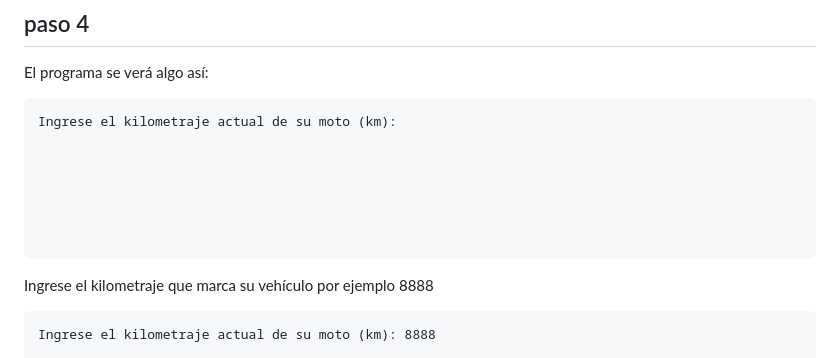
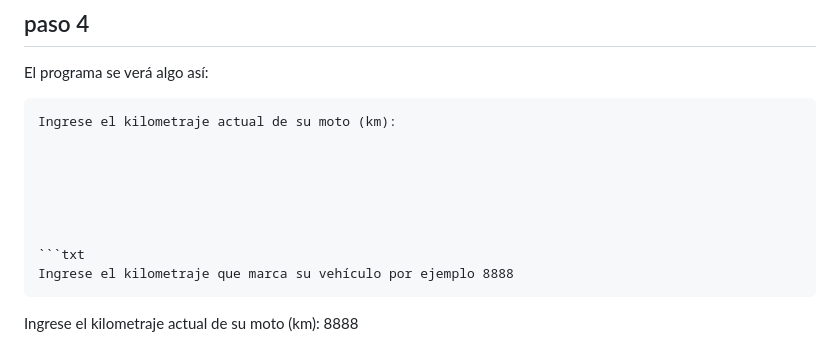
Before and after one commit to Bolkof/Cambios-moto, a Markdown page: README.md, the part around the change. Drawn GitHub-style.

Commit message:
Actualizar README.md

````diff
--- a/README.md
+++ b/README.md
@@ -96,7 +96,7 @@ Ingrese el kilometraje actual de su moto (km):
 
 
 
-```
+```txt
 Ingrese el kilometraje que marca su vehículo por ejemplo 8888
 ```
 Ingrese el kilometraje actual de su moto (km): 8888
````
